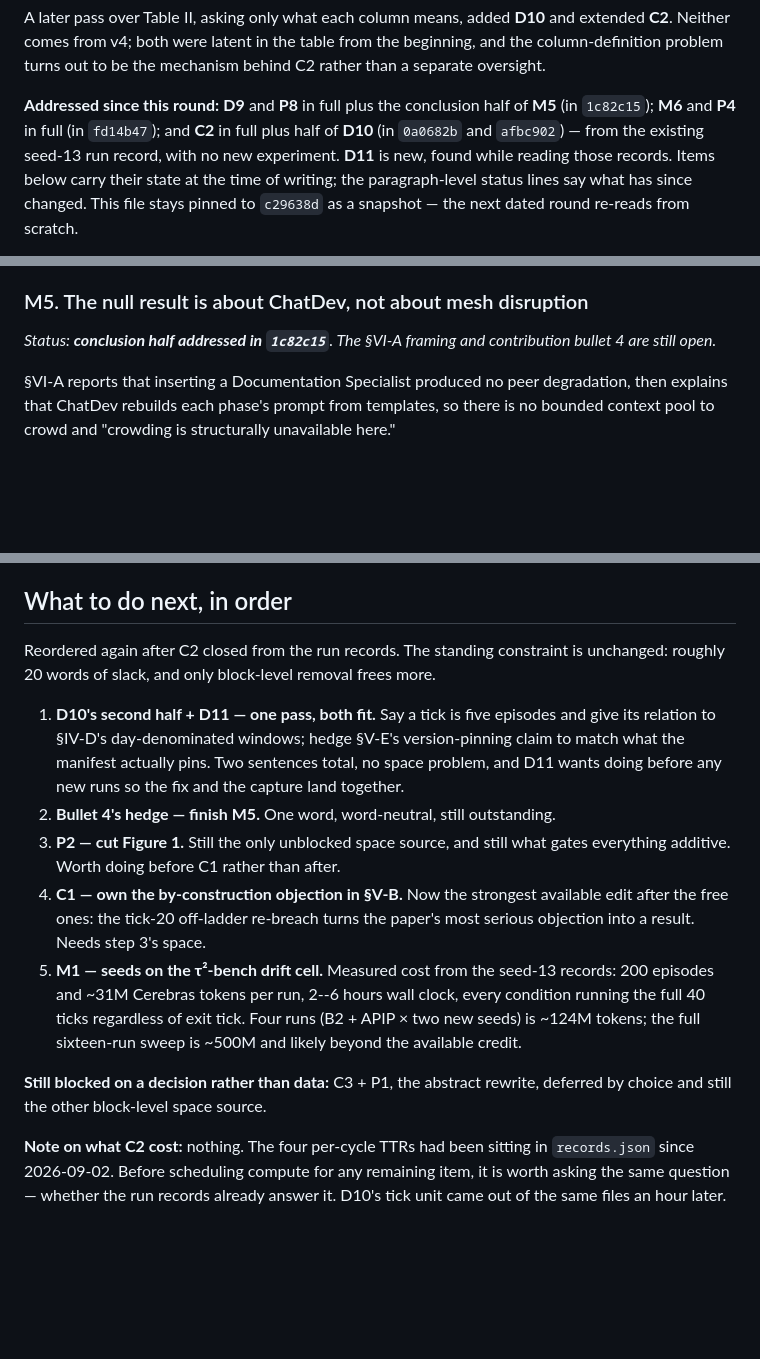
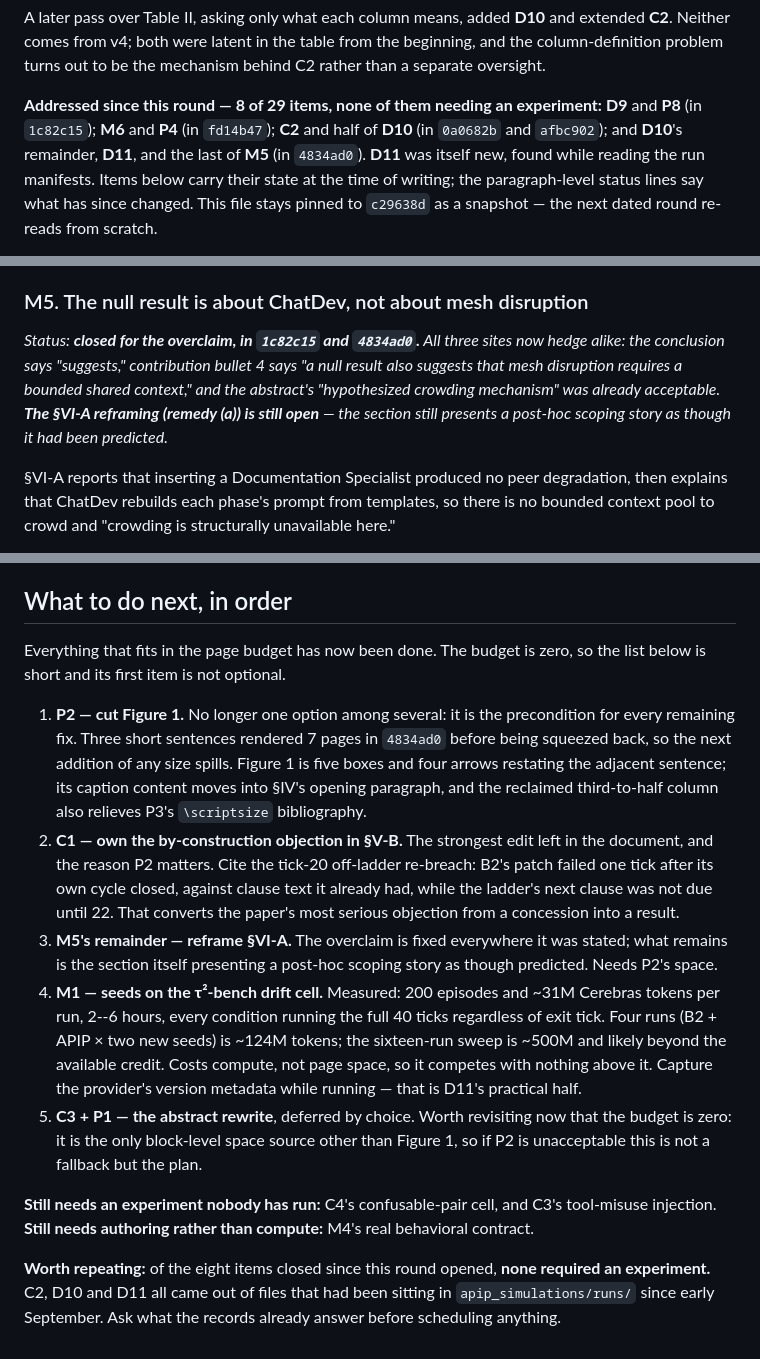
Before and after one commit to jfharney77/research_papers, a Markdown page: papers/apip/CRITIQUE_2026-09-13.md, 3 parts joined by grey strips. Drawn GitHub-style; blank space fills up the shorter version.

Commit message:
APIP critique: close D10, D11 and M5's overclaim; record that the budget is zero
Eight of 29 items are now closed and none of them needed an experiment. D10 is
done (a tick is five task episodes, from the snapshots' n_episodes; the
tick-to-day question resolved by separating the units rather than inventing a
conversion). D11 is done (Sec. V-E now says contract, mapping table and model
names are pinned). M5's overclaim is closed at all three sites, leaving only the
Sec. VI-A reframing.

The page budget is the headline change. Three short additions rendered 7 pages
on first draft in 4834ad0 and only fit after Sec. V-E's sentence went through
three revisions down to five words over the original. Slack is now effectively
zero, recorded under P3: nothing additive goes in until Figure 1 comes out.

So P2 is no longer one option among several -- it is the precondition for
everything left. The next-steps list is rewritten around that, with C1 second
and armed with the tick-20 off-ladder re-breach, and with C3+P1 noted as the
plan rather than a fallback if P2 turns out to be unacceptable.

Co-Authored-By: Claude Opus 5 (1M context) <noreply@anthropic.com>
Claude-Session: https://claude.ai/code/session_01AEXx7cNyBL3b3PF9g8Bh3Q

```diff
--- a/papers/apip/CRITIQUE_2026-09-13.md
+++ b/papers/apip/CRITIQUE_2026-09-13.md
@@ -27,10 +27,10 @@ A later pass over Table II, asking only what each column means, added **D10** an
 column-definition problem turns out to be the mechanism behind C2 rather than a separate
 oversight.
 
-**Addressed since this round:** **D9** and **P8** in full plus the conclusion half of **M5**
-(in `1c82c15`); **M6** and **P4** in full (in `fd14b47`); and **C2** in full plus half of
-**D10** (in `0a0682b` and `afbc902`) — from the existing seed-13 run record, with no new
-experiment. **D11** is new, found while reading those records. Items below carry their state at the time of
+**Addressed since this round — 8 of 29 items, none of them needing an experiment:** **D9**
+and **P8** (in `1c82c15`); **M6** and **P4** (in `fd14b47`); **C2** and half of **D10** (in
+`0a0682b` and `afbc902`); and **D10**'s remainder, **D11**, and the last of **M5** (in
+`4834ad0`). **D11** was itself new, found while reading the run manifests. Items below carry their state at the time of
 writing; the paragraph-level status lines say what has since changed. This file stays pinned
 to `c29638d` as a snapshot — the next dated round re-reads from scratch.
 
@@ -241,8 +241,11 @@ describes, and does not measure the barrier. Showing one real contract — even
 supplementary material — would materially change how this reads.
 
 ### M5. The null result is about ChatDev, not about mesh disruption
-*Status: **conclusion half addressed in `1c82c15`**. The §VI-A framing and contribution
-bullet 4 are still open.*
+*Status: **closed for the overclaim, in `1c82c15` and `4834ad0`.** All three sites now hedge
+alike: the conclusion says "suggests," contribution bullet 4 says "a null result also suggests
+that mesh disruption requires a bounded shared context," and the abstract's "hypothesized
+crowding mechanism" was already acceptable. **The §VI-A reframing (remedy (a)) is still open**
+— the section still presents a post-hoc scoping story as though it had been predicted.*
 
 §VI-A reports that inserting a Documentation Specialist produced no peer degradation, then
 explains that ChatDev rebuilds each phase's prompt from templates, so there is no bounded
@@ -594,28 +611,36 @@ space)** behind P1 or P2, **(frees space)** a prerequisite.
 
 ## What to do next, in order
 
-Reordered again after C2 closed from the run records. The standing constraint is unchanged:
-roughly 20 words of slack, and only block-level removal frees more.
+Everything that fits in the page budget has now been done. The budget is zero, so the list
+below is short and its first item is not optional.
 
-1. **D10's second half + D11 — one pass, both fit.** Say a tick is five episodes and give its
-   relation to §IV-D's day-denominated windows; hedge §V-E's version-pinning claim to match
-   what the manifest actually pins. Two sentences total, no space problem, and D11 wants doing
-   before any new runs so the fix and the capture land together.
-2. **Bullet 4's hedge — finish M5.** One word, word-neutral, still outstanding.
-3. **P2 — cut Figure 1.** Still the only unblocked space source, and still what gates
-   everything additive. Worth doing before C1 rather than after.
-4. **C1 — own the by-construction objection in §V-B.** Now the strongest available edit after
-   the free ones: the tick-20 off-ladder re-breach turns the paper's most serious objection
-   into a result. Needs step 3's space.
-5. **M1 — seeds on the τ²-bench drift cell.** Measured cost from the seed-13 records: 200
-   episodes and ~31M Cerebras tokens per run, 2--6 hours wall clock, every condition running
-   the full 40 ticks regardless of exit tick. Four runs (B2 + APIP × two new seeds) is ~124M
-   tokens; the full sixteen-run sweep is ~500M and likely beyond the available credit.
+1. **P2 — cut Figure 1.** No longer one option among several: it is the precondition for every
+   remaining fix. Three short sentences rendered 7 pages in `4834ad0` before being squeezed
+   back, so the next addition of any size spills. Figure 1 is five boxes and four arrows
+   restating the adjacent sentence; its caption content moves into §IV's opening paragraph,
+   and the reclaimed third-to-half column also relieves P3's `\scriptsize` bibliography.
+2. **C1 — own the by-construction objection in §V-B.** The strongest edit left in the
+   document, and the reason P2 matters. Cite the tick-20 off-ladder re-breach: B2's patch
+   failed one tick after its own cycle closed, against clause text it already had, while the
+   ladder's next clause was not due until 22. That converts the paper's most serious objection
+   from a concession into a result.
+3. **M5's remainder — reframe §VI-A.** The overclaim is fixed everywhere it was stated; what
+   remains is the section itself presenting a post-hoc scoping story as though predicted.
+   Needs P2's space.
+4. **M1 — seeds on the τ²-bench drift cell.** Measured: 200 episodes and ~31M Cerebras tokens
+   per run, 2--6 hours, every condition running the full 40 ticks regardless of exit tick.
+   Four runs (B2 + APIP × two new seeds) is ~124M tokens; the sixteen-run sweep is ~500M and
+   likely beyond the available credit. Costs compute, not page space, so it competes with
+   nothing above it. Capture the provider's version metadata while running — that is D11's
+   practical half.
+5. **C3 + P1 — the abstract rewrite**, deferred by choice. Worth revisiting now that the
+   budget is zero: it is the only block-level space source other than Figure 1, so if P2 is
+   unacceptable this is not a fallback but the plan.
 
-**Still blocked on a decision rather than data:** C3 + P1, the abstract rewrite, deferred by
-choice and still the other block-level space source.
+**Still needs an experiment nobody has run:** C4's confusable-pair cell, and C3's tool-misuse
+injection. **Still needs authoring rather than compute:** M4's real behavioral contract.
 
-**Note on what C2 cost:** nothing. The four per-cycle TTRs had been sitting in
-`records.json` since 2026-09-02. Before scheduling compute for any remaining item, it is worth
-asking the same question — whether the run records already answer it. D10's tick unit came
-out of the same files an hour later.
+**Worth repeating:** of the eight items closed since this round opened, **none required an
+experiment.** C2, D10 and D11 all came out of files that had been sitting in
+`apip_simulations/runs/` since early September. Ask what the records already answer before
+scheduling anything.
```
Also changed, not shown: other parts of papers/apip/CRITIQUE_2026-09-13.md (+21 -7 lines).
